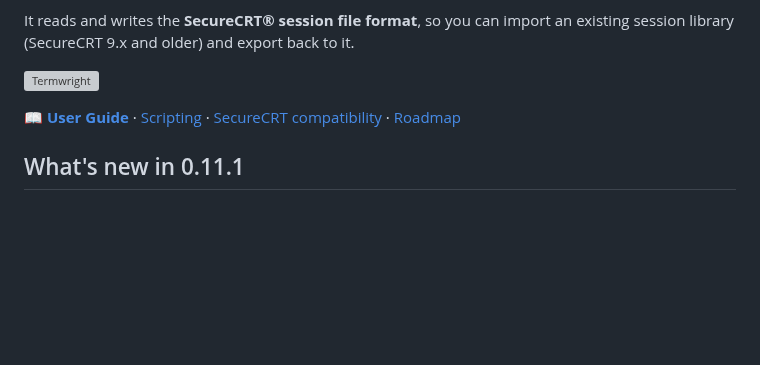
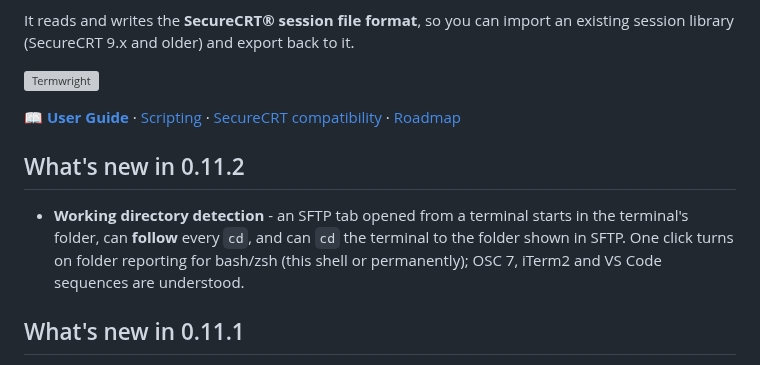
Before and after one commit to nperiannan/termwright, a Markdown page: README.md, the part around the change. Rendered like a GitHub page; blank space fills up the shorter version; grey boxes are pictures that could not be loaded.

```diff
--- a/README.md
+++ b/README.md
@@ -12,6 +12,10 @@ It reads and writes the **SecureCRT® session file format**, so you can import a
 ![Termwright](docs/screenshots/main.png)
 
 📖 **[User Guide](docs/USER_GUIDE.md)** · [Scripting](docs/SCRIPTING.md) · [SecureCRT compatibility](docs/SECURECRT_COMPAT.md) · [Roadmap](docs/ROADMAP.md)
+
+## What's new in 0.11.2
+
+* **Working directory detection** - an SFTP tab opened from a terminal starts in the terminal's folder, can **follow** every `cd`, and can `cd` the terminal to the folder shown in SFTP. One click turns on folder reporting for bash/zsh (this shell or permanently); OSC 7, iTerm2 and VS Code sequences are understood.
 
 ## What's new in 0.11.1
 
```
Also changed, not shown: docs/ROADMAP.md (+3 -0 lines), docs/USER_GUIDE.md (+16 -0 lines), docs/screenshots/sftp-cwd-hint.png (added), docs/screenshots/sftp-terminal-folder.png (added), 8 other files.
